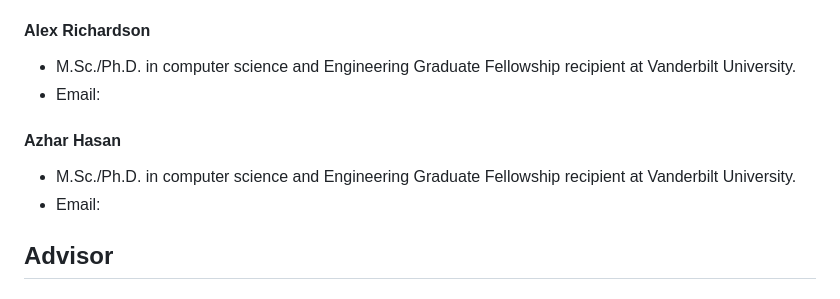
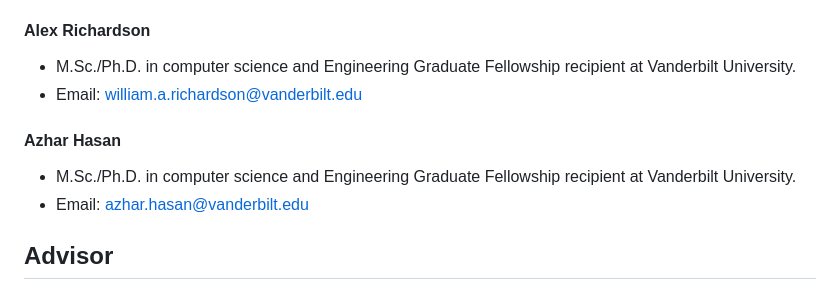
Before and after one commit to Pingumaniac/Blockchain_Voting_System, a Markdown page: README.md, the part around the change. Rendered like a GitHub page.

```diff
--- a/README.md
+++ b/README.md
@@ -9,11 +9,11 @@ CS 6381 Distributed Systems Principles Final Project
 
 #### Alex Richardson
 * M.Sc./Ph.D. in computer science and Engineering Graduate Fellowship recipient at Vanderbilt University.
-* Email:
+* Email: william.a.richardson@vanderbilt.edu
 
 #### Azhar Hasan
 * M.Sc./Ph.D. in computer science and Engineering Graduate Fellowship recipient at Vanderbilt University.
-* Email:
+* Email: azhar.hasan@vanderbilt.edu
 
 ## Advisor
 
```
